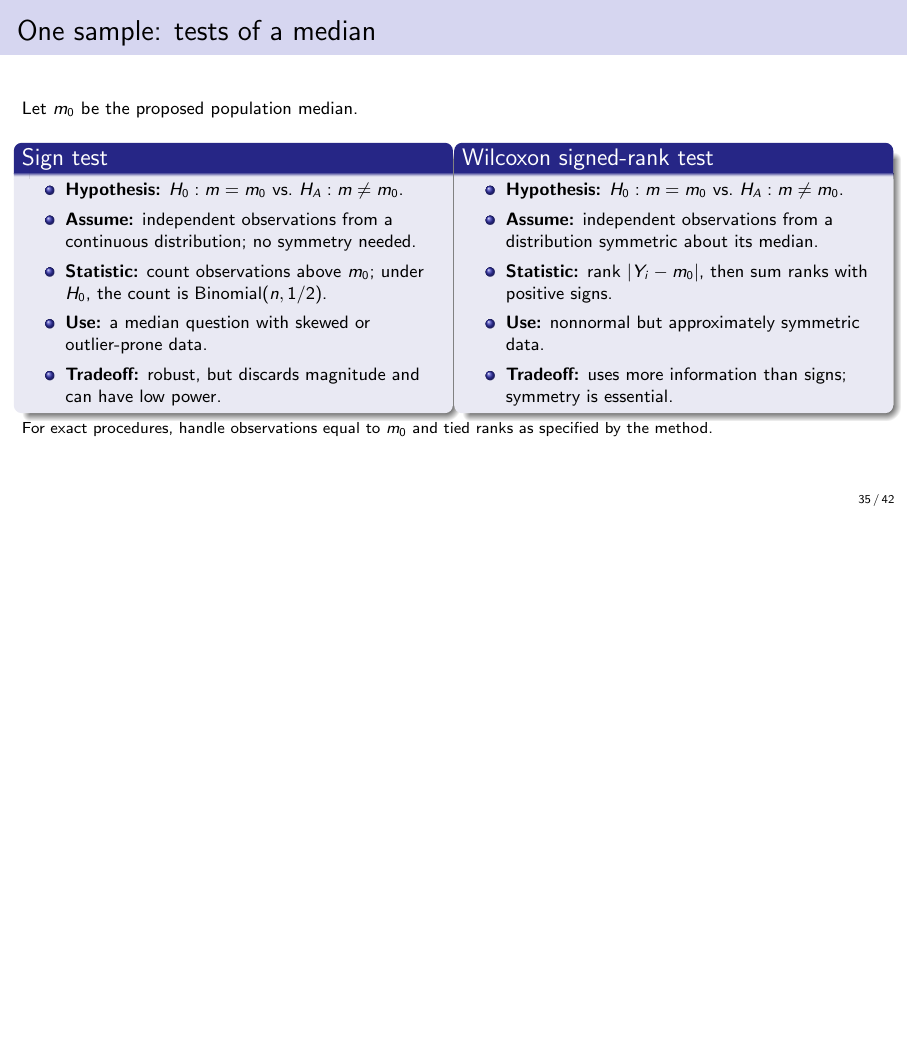
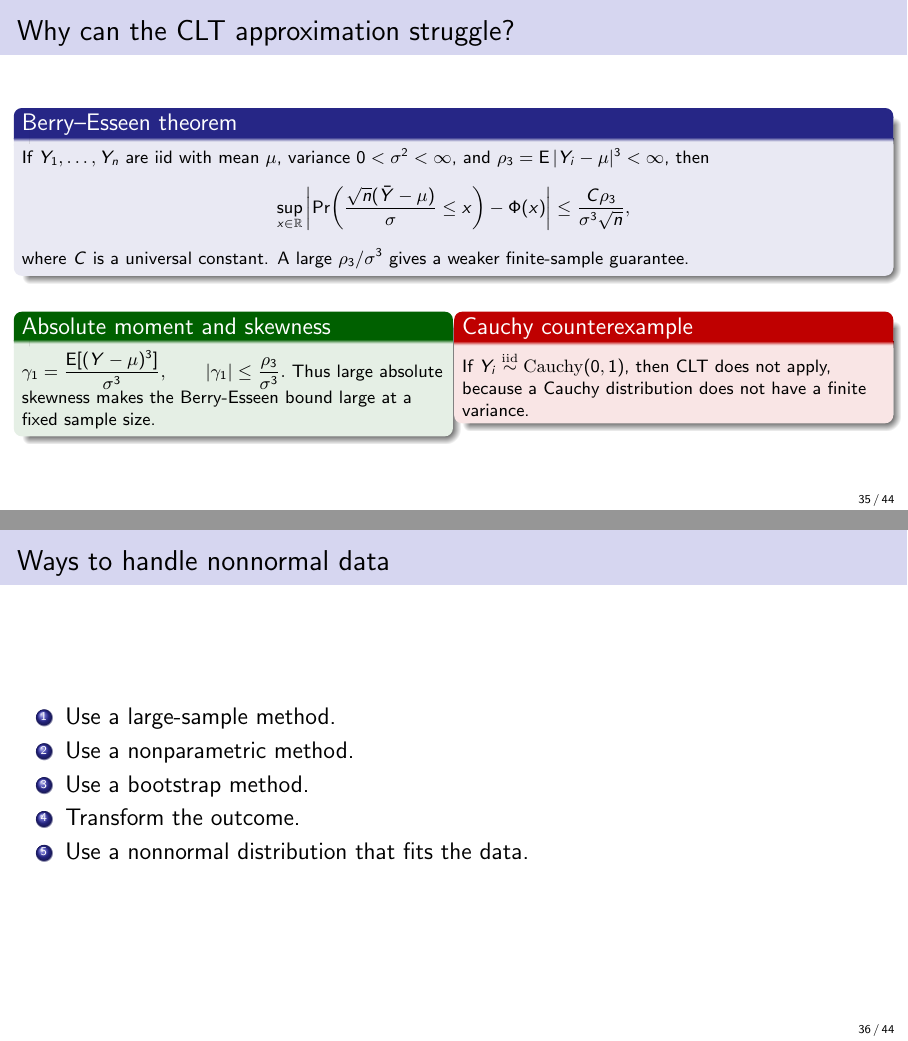
Before and after one commit to CHENGHAO-WANG/BIOS662_review, LaTeX slides (main.tex): page 35 of 42 before the commit and pages 35 and 36 of 44 after it, the two joined at a grey line, the shorter picture padded with empty space. Compiled offline with pdfLaTeX.

Commit message:
Explain CLT limits and nonnormal data options

```diff
--- a/main.tex
+++ b/main.tex
@@ -820,6 +820,49 @@
   \end{columns}
 \end{frame}
 
+\begin{frame}{Why can the CLT approximation struggle?}
+  \footnotesize
+  \begin{block}{Berry--Esseen theorem}
+    If \(Y_1,\ldots,Y_n\) are iid with mean \(\mu\), variance
+    \(0<\sigma^2<\infty\), and \(\rho_3=\E|Y_i-\mu|^3<\infty\), then
+    \[
+      \sup_{x\in\mathbb R}
+      \left|\Pr\!\left(\frac{\sqrt n(\bar Y-\mu)}{\sigma}\le x\right)
+      -\Phi(x)\right|
+      \le \frac{C\rho_3}{\sigma^3\sqrt n},
+    \]
+    where \(C\) is a universal constant. A large \(\rho_3/\sigma^3\)
+    gives a weaker finite-sample guarantee.
+  \end{block}
+  \begin{columns}[T,onlytextwidth]
+    \column{0.49\textwidth}
+      \begin{exampleblock}{Absolute moment and skewness}
+        \(\displaystyle
+          \gamma_1=\frac{\E[(Y-\mu)^3]}{\sigma^3},
+          \qquad |\gamma_1|\leq\frac{\rho_3}{\sigma^3}.
+        \)
+        Thus large absolute skewness makes the Berry-Esseen bound large
+        at a fixed sample size.
+      \end{exampleblock}
+    \column{0.49\textwidth}
+      \begin{alertblock}{Cauchy counterexample}
+        If \(Y_i\overset{\mathrm{iid}}{\sim}\mathrm{Cauchy}(0,1)\), then
+        CLT does not apply, because a Cauchy distribution does not have
+        a finite variance.
+      \end{alertblock}
+  \end{columns}
+\end{frame}
+
+\begin{frame}{Ways to handle nonnormal data}
+  \large
+  \begin{enumerate}
+    \item Use a large-sample method.
+    \item Use a nonparametric method.
+    \item Use a bootstrap method.
+    \item Transform the outcome.
+    \item Use a nonnormal distribution that fits the data.
+  \end{enumerate}
+\end{frame}
 \begin{frame}{One sample: tests of a median}
   \footnotesize
   Let \(m_0\) be the proposed population median.
```
Also changed, not shown: PROJECT_STATUS.md (+5 -2 lines).
